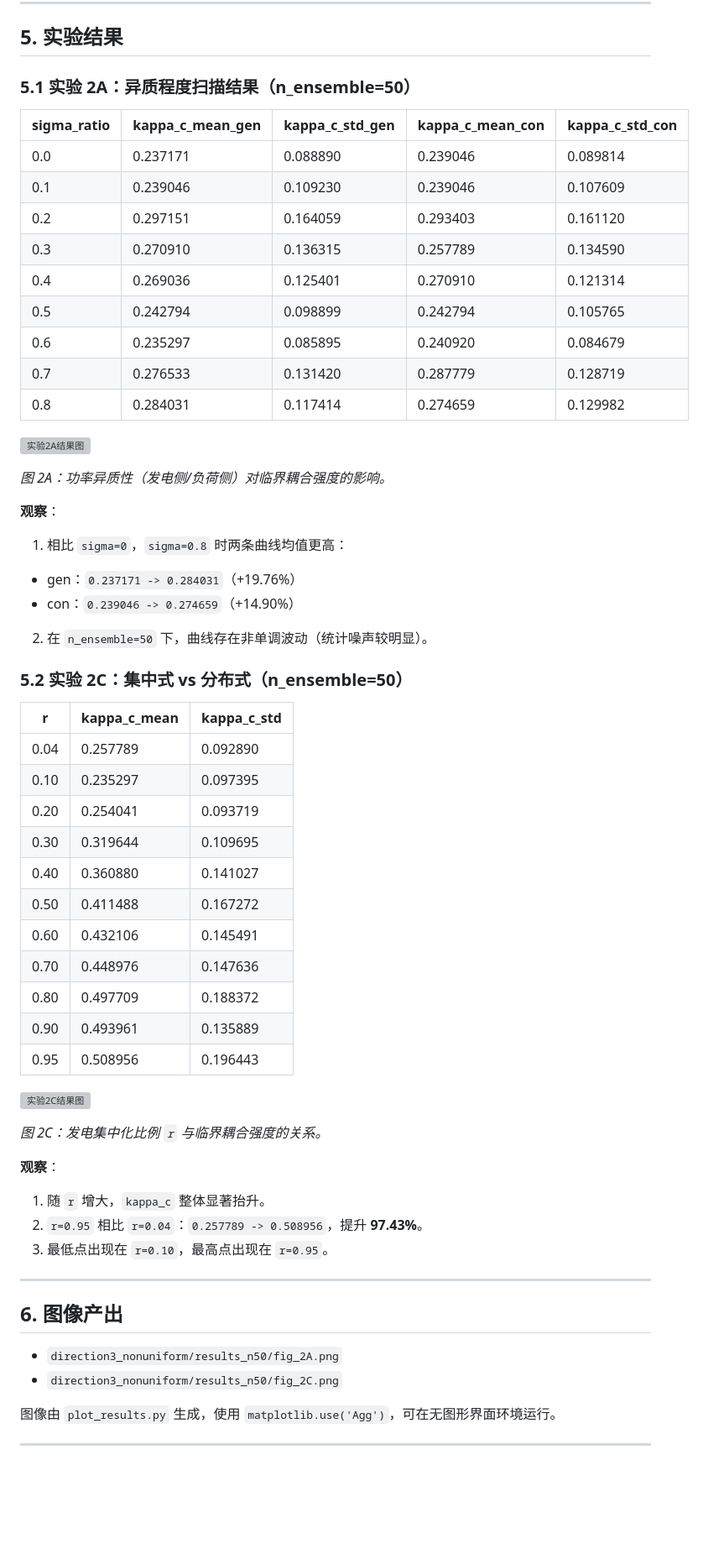
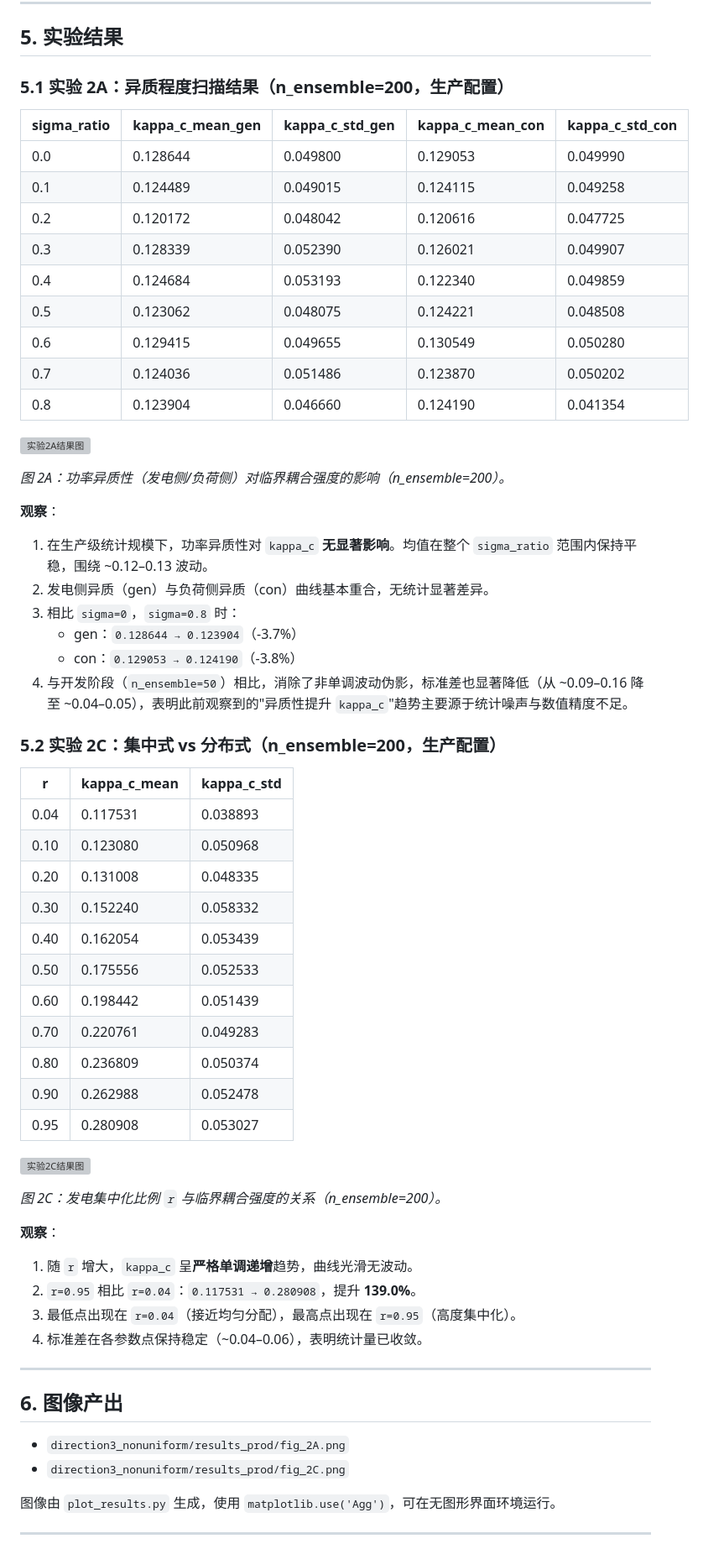
Before and after one commit to Phoenizard/PowerGrid, a Markdown page: Phase2_Research_Report.md, the part around one of its changes. Shown at 84% size. Rendered like a GitHub page; blank space fills up the shorter version; grey boxes are pictures that could not be loaded.

```diff
--- a/Phase2_Research_Report.md
+++ b/Phase2_Research_Report.md
@@ -124,17 +125,17 @@ $$
 
 ## 5. 实验结果
 
-### 5.1 实验 2A：异质程度扫描结果（n_ensemble=50）
+### 5.1 实验 2A：异质程度扫描结果（n_ensemble=200，生产配置）
 
 | sigma_ratio | kappa_c_mean_gen | kappa_c_std_gen | kappa_c_mean_con | kappa_c_std_con |
 |-------------|------------------|-----------------|------------------|-----------------|
-| 0.0 | 0.237171 | 0.088890 | 0.239046 | 0.089814 |
-| 0.1 | 0.239046 | 0.109230 | 0.239046 | 0.107609 |
-| 0.2 | 0.297151 | 0.164059 | 0.293403 | 0.161120 |
-| 0.3 | 0.270910 | 0.136315 | 0.257789 | 0.134590 |
-| 0.4 | 0.269036 | 0.125401 | 0.270910 | 0.121314 |
-| 0.5 | 0.242794 | 0.098899 | 0.242794 | 0.105765 |
-| 0.6 | 0.235297 | 0.085895 | 0.240920 | 0.084679 |
-| 0.7 | 0.276533 | 0.131420 | 0.287779 | 0.128719 |
-| 0.8 | 0.284031 | 0.117414 | 0.274659 | 0.129982 |
+| 0.0 | 0.128644 | 0.049800 | 0.129053 | 0.049990 |
+| 0.1 | 0.124489 | 0.049015 | 0.124115 | 0.049258 |
+| 0.2 | 0.120172 | 0.048042 | 0.120616 | 0.047725 |
+| 0.3 | 0.128339 | 0.052390 | 0.126021 | 0.049907 |
+| 0.4 | 0.124684 | 0.053193 | 0.122340 | 0.049859 |
+| 0.5 | 0.123062 | 0.048075 | 0.124221 | 0.048508 |
+| 0.6 | 0.129415 | 0.049655 | 0.130549 | 0.050280 |
+| 0.7 | 0.124036 | 0.051486 | 0.123870 | 0.050202 |
+| 0.8 | 0.123904 | 0.046660 | 0.124190 | 0.041354 |
 
@@ -142,26 +143,28 @@ $$
 
-*图 2A：功率异质性（发电侧/负荷侧）对临界耦合强度的影响。*
+*图 2A：功率异质性（发电侧/负荷侧）对临界耦合强度的影响（n_ensemble=200）。*
 
 **观察**：
 
-1. 相比 `sigma=0`，`sigma=0.8` 时两条曲线均值更高：
-- gen：`0.237171 -> 0.284031`（+19.76%）
-- con：`0.239046 -> 0.274659`（+14.90%）
-2. 在 `n_ensemble=50` 下，曲线存在非单调波动（统计噪声较明显）。
+1. 在生产级统计规模下，功率异质性对 `kappa_c` **无显著影响**。均值在整个 `sigma_ratio` 范围内保持平稳，围绕 ~0.12–0.13 波动。
+2. 发电侧异质（gen）与负荷侧异质（con）曲线基本重合，无统计显著差异。
+3. 相比 `sigma=0`，`sigma=0.8` 时：
+   - gen：`0.128644 → 0.123904`（-3.7%）
+   - con：`0.129053 → 0.124190`（-3.8%）
+4. 与开发阶段（`n_ensemble=50`）相比，消除了非单调波动伪影，标准差也显著降低（从 ~0.09–0.16 降至 ~0.04–0.05），表明此前观察到的"异质性提升 `kappa_c`"趋势主要源于统计噪声与数值精度不足。
 
-### 5.2 实验 2C：集中式 vs 分布式（n_ensemble=50）
+### 5.2 实验 2C：集中式 vs 分布式（n_ensemble=200，生产配置）
 
 | r | kappa_c_mean | kappa_c_std |
-|---|--------------|-------------|
-| 0.04 | 0.257789 | 0.092890 |
-| 0.10 | 0.235297 | 0.097395 |
-| 0.20 | 0.254041 | 0.093719 |
-| 0.30 | 0.319644 | 0.109695 |
-| 0.40 | 0.360880 | 0.141027 |
-| 0.50 | 0.411488 | 0.167272 |
-| 0.60 | 0.432106 | 0.145491 |
-| 0.70 | 0.448976 | 0.147636 |
-| 0.80 | 0.497709 | 0.188372 |
-| 0.90 | 0.493961 | 0.135889 |
-| 0.95 | 0.508956 | 0.196443 |
+|------|--------------|-------------|
+| 0.04 | 0.117531 | 0.038893 |
+| 0.10 | 0.123080 | 0.050968 |
+| 0.20 | 0.131008 | 0.048335 |
+| 0.30 | 0.152240 | 0.058332 |
+| 0.40 | 0.162054 | 0.053439 |
+| 0.50 | 0.175556 | 0.052533 |
+| 0.60 | 0.198442 | 0.051439 |
+| 0.70 | 0.220761 | 0.049283 |
+| 0.80 | 0.236809 | 0.050374 |
+| 0.90 | 0.262988 | 0.052478 |
+| 0.95 | 0.280908 | 0.053027 |
 
@@ -169,18 +172,19 @@ $$
 
-*图 2C：发电集中化比例 `r` 与临界耦合强度的关系。*
+*图 2C：发电集中化比例 `r` 与临界耦合强度的关系（n_ensemble=200）。*
 
 **观察**：
 
-1. 随 `r` 增大，`kappa_c` 整体显著抬升。
-2. `r=0.95` 相比 `r=0.04`：`0.257789 -> 0.508956`，提升 **97.43%**。
-3. 最低点出现在 `r=0.10`，最高点出现在 `r=0.95`。
+1. 随 `r` 增大，`kappa_c` 呈**严格单调递增**趋势，曲线光滑无波动。
+2. `r=0.95` 相比 `r=0.04`：`0.117531 → 0.280908`，提升 **139.0%**。
+3. 最低点出现在 `r=0.04`（接近均匀分配），最高点出现在 `r=0.95`（高度集中化）。
+4. 标准差在各参数点保持稳定（~0.04–0.06），表明统计量已收敛。
 
 ---
 
 ## 6. 图像产出
 
-- `direction3_nonuniform/results_n50/fig_2A.png`
-- `direction3_nonuniform/results_n50/fig_2C.png`
+- `direction3_nonuniform/results_prod/fig_2A.png`
+- `direction3_nonuniform/results_prod/fig_2C.png`
 
 图像由 `plot_results.py` 生成，使用 `matplotlib.use('Agg')`，可在无图形界面环境运行。
 
```
Also changed, not shown: other parts of Phase2_Research_Report.md (+23 -21 lines), Phase2_Research_Report_EN.md (added, +214 -0 lines).
